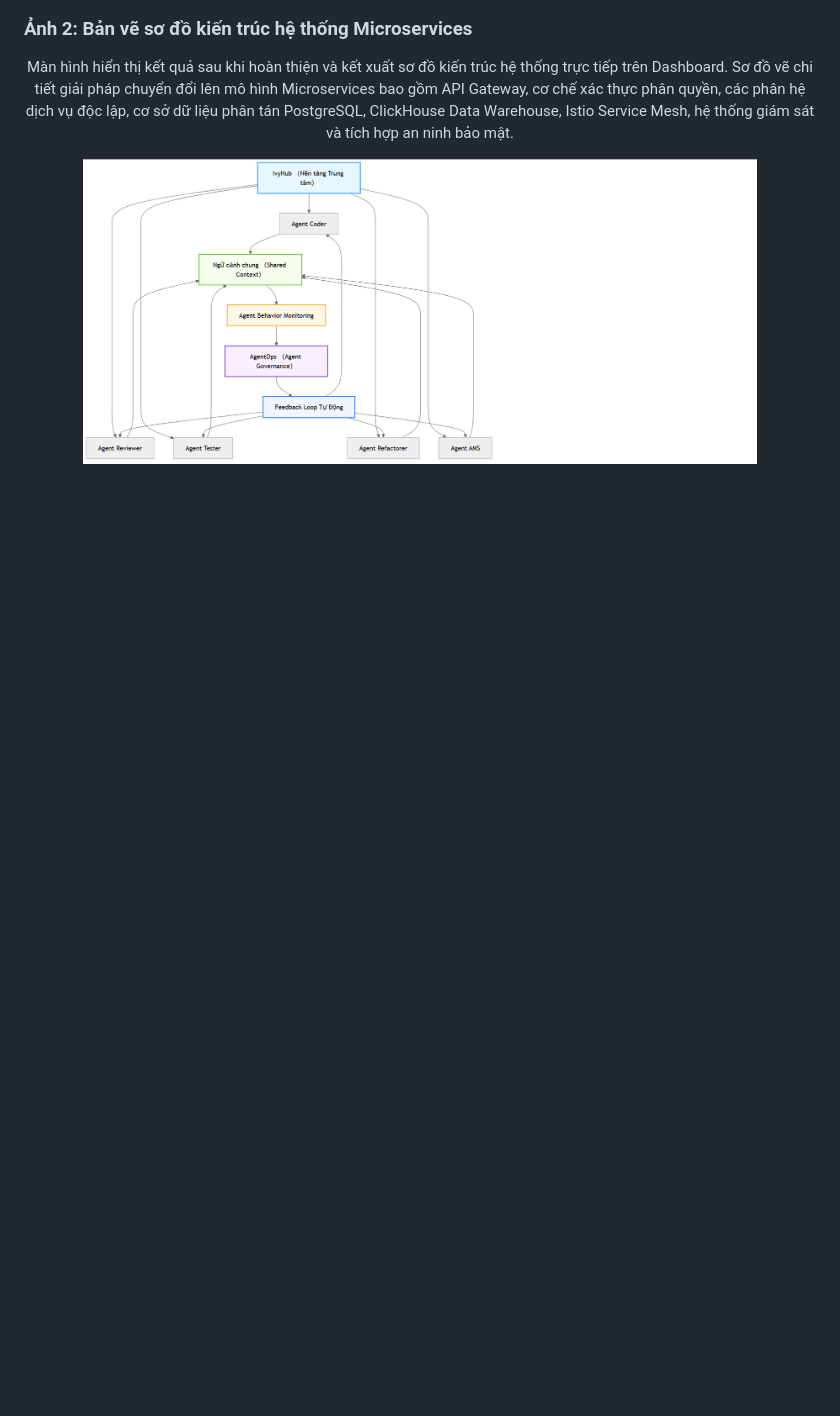
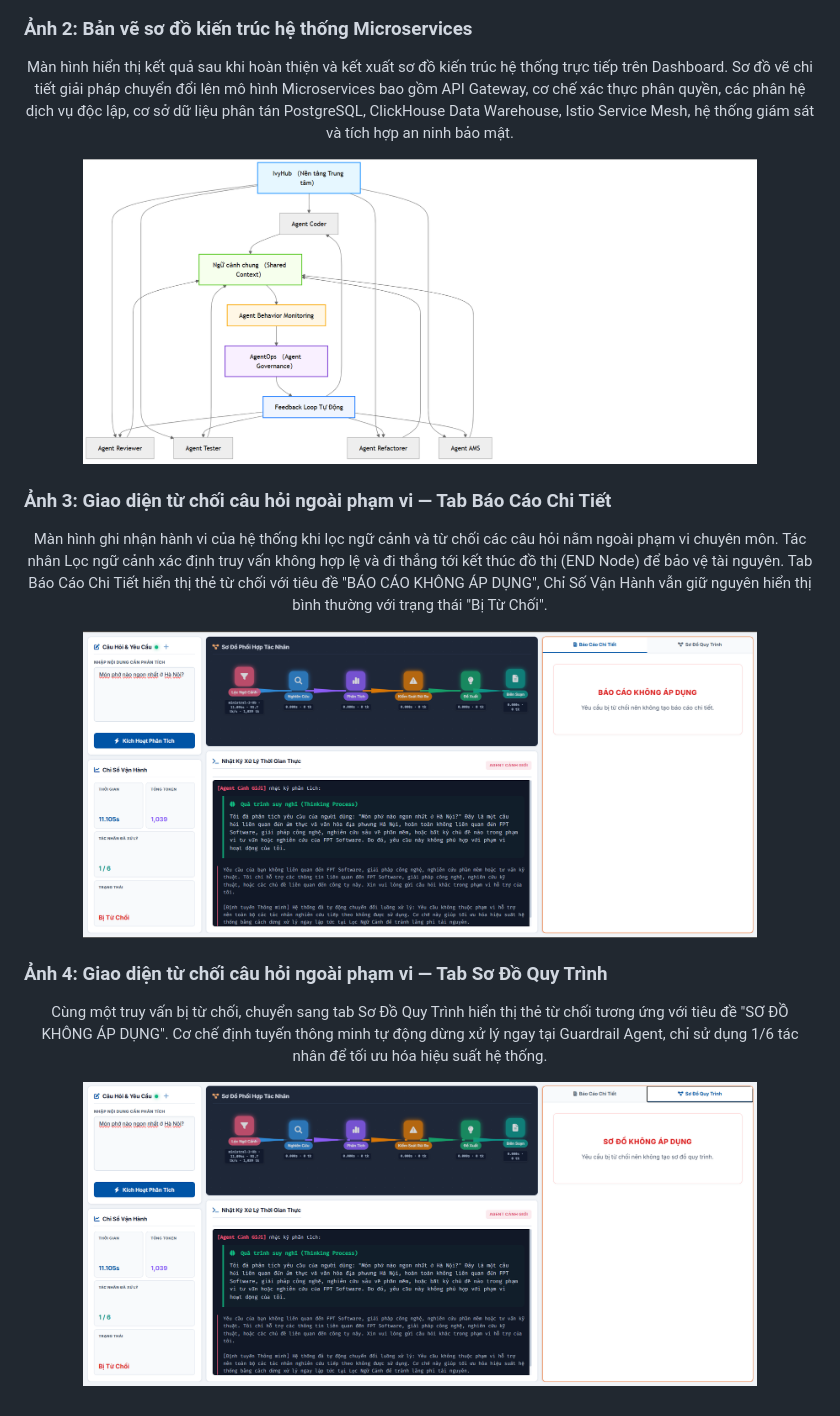
Before and after one commit to ntd25022006q/fpt-multi-agent-system, a Markdown page: README.md, the part around the change. Drawn GitHub-style; pictures changed too: docs/images/screenshot3.jpg (added), docs/images/screenshot4.jpg (added); blank space fills up the shorter version.

Commit message:
Add Ảnh 3 & Ảnh 4 to README: rejection flow (Báo Cáo + Sơ Đồ cards)

```diff
--- a/README.md
+++ b/README.md
@@ -163,3 +163,19 @@ Hệ thống tích hợp sẵn kịch bản kiểm thử tự động giúp ki
 <p align="center">
   <img src="docs/images/screenshot2.jpg" alt="Bản vẽ sơ đồ kiến trúc hệ thống Microservices" width="85%">
 </p>
+
+### Ảnh 3: Giao diện từ chối câu hỏi ngoài phạm vi — Tab Báo Cáo Chi Tiết
+<p align="center">
+  Màn hình ghi nhận hành vi của hệ thống khi lọc ngữ cảnh và từ chối các câu hỏi nằm ngoài phạm vi chuyên môn. Tác nhân Lọc ngữ cảnh xác định truy vấn không hợp lệ và đi thẳng tới kết thúc đồ thị (END Node) để bảo vệ tài nguyên. Tab Báo Cáo Chi Tiết hiển thị thẻ từ chối với tiêu đề "BÁO CÁO KHÔNG ÁP DỤNG", Chỉ Số Vận Hành vẫn giữ nguyên hiển thị bình thường với trạng thái "Bị Từ Chối".
+</p>
+<p align="center">
+  <img src="docs/images/screenshot3.jpg" alt="Từ chối câu hỏi ngoài phạm vi — Báo Cáo" width="85%">
+</p>
+
+### Ảnh 4: Giao diện từ chối câu hỏi ngoài phạm vi — Tab Sơ Đồ Quy Trình
+<p align="center">
+  Cùng một truy vấn bị từ chối, chuyển sang tab Sơ Đồ Quy Trình hiển thị thẻ từ chối tương ứng với tiêu đề "SƠ ĐỒ KHÔNG ÁP DỤNG". Cơ chế định tuyến thông minh tự động dừng xử lý ngay tại Guardrail Agent, chỉ sử dụng 1/6 tác nhân để tối ưu hóa hiệu suất hệ thống.
+</p>
+<p align="center">
+  <img src="docs/images/screenshot4.jpg" alt="Từ chối câu hỏi ngoài phạm vi — Sơ Đồ" width="85%">
+</p>
```
